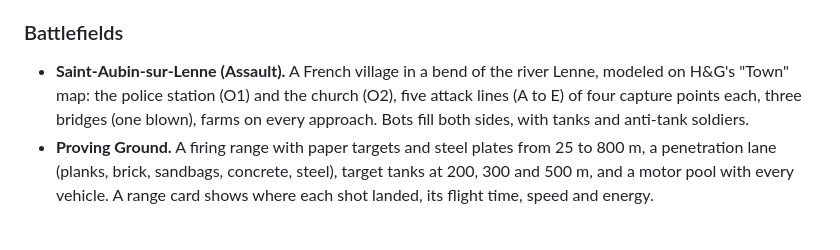
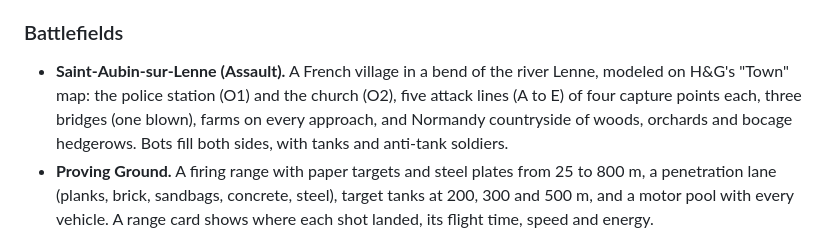
Before and after one commit to Josiah-Turnquist/hng, a Markdown page: README.md, the part around the change. Rendered like a GitHub page.

Commit message:
Docs: the countryside, the route grids and the vegetation viewer
Co-Authored-By: Claude Opus 5.5 <noreply@anthropic.com>
Claude-Session: https://claude.ai/code/session_01NcNakdaf7tR3UYdfG9jSaq

```diff
--- a/README.md
+++ b/README.md
@@ -17,7 +17,7 @@ To make a single HTML file you can open without a server: `npm run build` (write
 
 ### Battlefields
 
-- **Saint-Aubin-sur-Lenne (Assault).** A French village in a bend of the river Lenne, modeled on H&G's "Town" map: the police station (O1) and the church (O2), five attack lines (A to E) of four capture points each, three bridges (one blown), farms on every approach. Bots fill both sides, with tanks and anti-tank soldiers.
+- **Saint-Aubin-sur-Lenne (Assault).** A French village in a bend of the river Lenne, modeled on H&G's "Town" map: the police station (O1) and the church (O2), five attack lines (A to E) of four capture points each, three bridges (one blown), farms on every approach, and Normandy countryside of woods, orchards and bocage hedgerows. Bots fill both sides, with tanks and anti-tank soldiers.
 - **Proving Ground.** A firing range with paper targets and steel plates from 25 to 800 m, a penetration lane (planks, brick, sandbags, concrete, steel), target tanks at 200, 300 and 500 m, and a motor pool with every vehicle. A range card shows where each shot landed, its flight time, speed and energy.
 
 ### Controls
```
Also changed, not shown: docs/DESIGN.md (+3 -1 lines).
